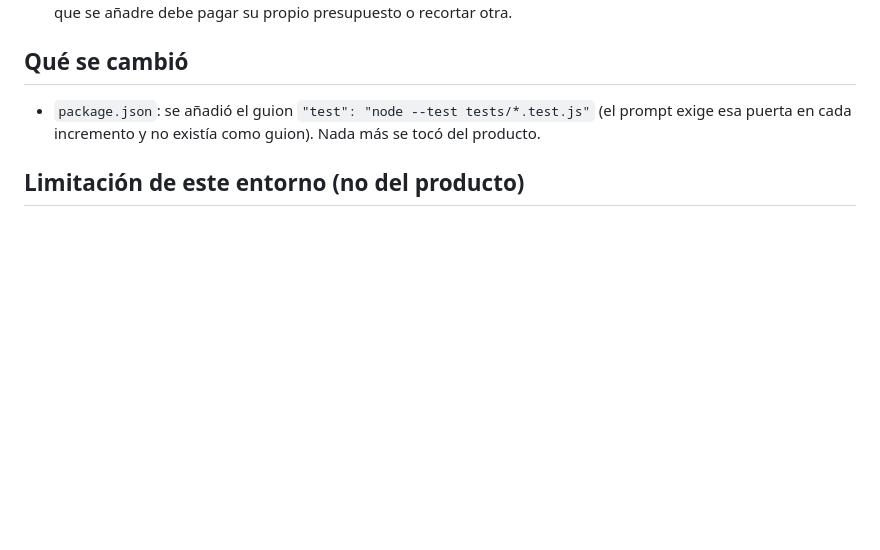
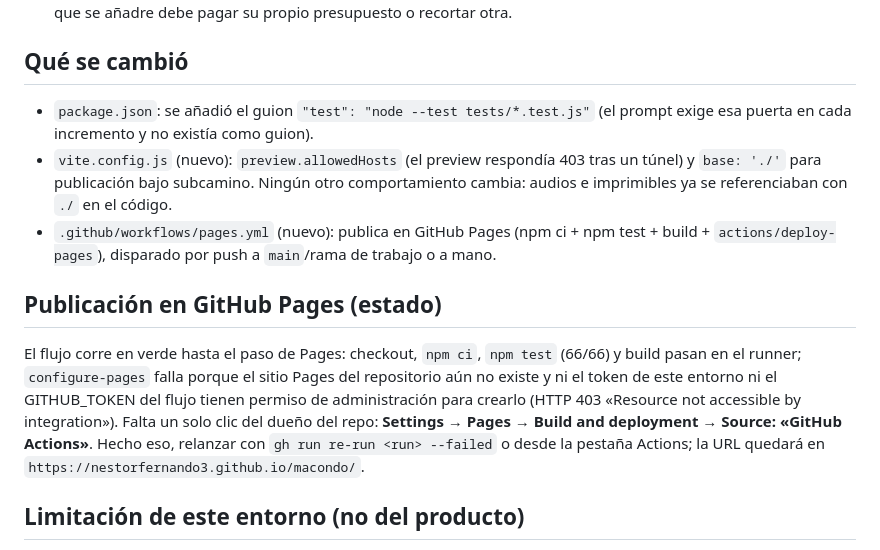
Before and after one commit to nestorfernando3/macondo, a Markdown page: internal/HANDOFF.md, the part around the change. Rendered like a GitHub page; blank space fills up the shorter version.

```diff
--- a/internal/HANDOFF.md
+++ b/internal/HANDOFF.md
@@ -34,7 +34,22 @@ y se re-verificó todo lo verificable en este entorno.
 ## Qué se cambió
 
 - `package.json`: se añadió el guion `"test": "node --test tests/*.test.js"` (el prompt exige
-  esa puerta en cada incremento y no existía como guion). Nada más se tocó del producto.
+  esa puerta en cada incremento y no existía como guion).
+- `vite.config.js` (nuevo): `preview.allowedHosts` (el preview respondía 403 tras un túnel) y
+  `base: './'` para publicación bajo subcamino. Ningún otro comportamiento cambia: audios e
+  imprimibles ya se referenciaban con `./` en el código.
+- `.github/workflows/pages.yml` (nuevo): publica en GitHub Pages (npm ci + npm test + build +
+  `actions/deploy-pages`), disparado por push a `main`/rama de trabajo o a mano.
+
+## Publicación en GitHub Pages (estado)
+
+El flujo corre en verde hasta el paso de Pages: checkout, `npm ci`, `npm test` (66/66) y build
+pasan en el runner; `configure-pages` falla porque el sitio Pages del repositorio aún no existe
+y ni el token de este entorno ni el GITHUB_TOKEN del flujo tienen permiso de administración para
+crearlo (HTTP 403 «Resource not accessible by integration»). Falta un solo clic del dueño del repo:
+**Settings → Pages → Build and deployment → Source: «GitHub Actions»**. Hecho eso, relanzar con
+`gh run re-run <run> --failed` o desde la pestaña Actions; la URL quedará en
+`https://nestorfernando3.github.io/macondo/`.
 
 ## Limitación de este entorno (no del producto)
 
```
Also changed, not shown: README.md (+6 -0 lines).
